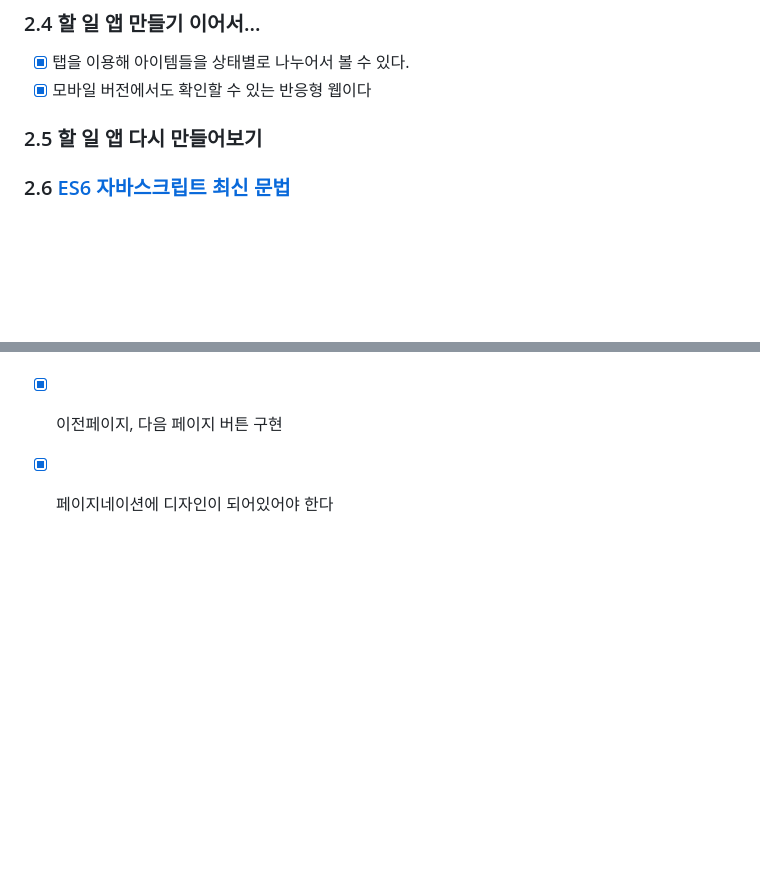
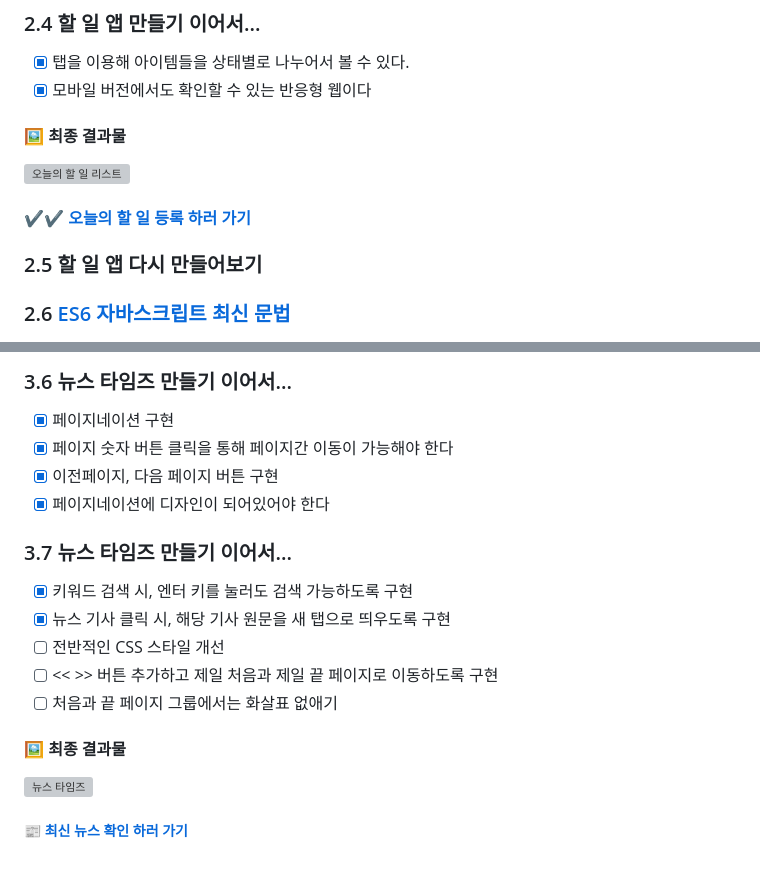
Before and after one commit to Jaeework/codingnoona-javascript-study, a Markdown page: README.md, 2 parts joined by grey strips. GitHub-like rendering; blank space fills up the shorter version; grey boxes are pictures that could not be loaded.

Commit message:
docs: Add project images, links, week 3 day 7 task
- 각 프로젝트의 최종 결과물을 확인할 수 있도록 README에 이미지와 링크 추가
- 3주차 7일차 과제를 README에 추가

```diff
--- a/README.md
+++ b/README.md
@@ -43,6 +48,15 @@
 ### 2.4 할 일 앱 만들기 이어서...
 - [x] 탭을 이용해 아이템들을 상태별로 나누어서 볼 수 있다.
 - [x] 모바일 버전에서도 확인할 수 있는 반응형 웹이다
+
+#### 🖼 최종 결과물
+
+<a href="https://jayso-todolist.netlify.app/" target="_blank">
+    <img src="https://github.com/user-attachments/assets/353ba4da-7998-4bd4-ab21-c93b1aedeeb2" alt="오늘의 할 일 리스트" width="500px">
+</a>
+
+#### [✔✔ 오늘의 할 일 등록 하러 가기](https://jayso-todolist.netlify.app/)
+
 ### 2.5 할 일 앱 다시 만들어보기
 ### 2.6 [ES6 자바스크립트 최신 문법](https://hackmd.io/@qEGG2y5qSJeoFpoWLh1Dzw/Byiq3VU9kg)
 ### 2.7 [배열 함수](https://hackmd.io/@qEGG2y5qSJeoFpoWLh1Dzw/r1yTMZv91l)
@@ -81,3 +95,17 @@
 - [x] 페이지 숫자 버튼 클릭을 통해 페이지간 이동이 가능해야 한다
 - [x] 이전페이지, 다음 페이지 버튼 구현
 - [x] 페이지네이션에 디자인이 되어있어야 한다
+### 3.7 뉴스 타임즈 만들기 이어서...
+- [x] 키워드 검색 시, 엔터 키를 눌러도 검색 가능하도록 구현
+- [x] 뉴스 기사 클릭 시, 해당 기사 원문을 새 탭으로 띄우도록 구현
+- [ ] 전반적인 CSS 스타일 개선
+- [ ] << >> 버튼 추가하고 제일 처음과 제일 끝 페이지로 이동하도록 구현
+- [ ] 처음과 끝 페이지 그룹에서는 화살표 없애기
+
+#### 🖼 최종 결과물
+
+<a href="https://jayso-times.netlify.app/" target="_blank">
+    <img src="https://github.com/user-attachments/assets/3f7432c0-98c1-49ef-bcc3-16f71187771f" alt="뉴스 타임즈" width="500px">
+</a>
+
+##### [📰 최신 뉴스 확인 하러 가기](https://jayso-times.netlify.app/)
```
Also changed, not shown: other parts of README.md (+8 -3 lines).
